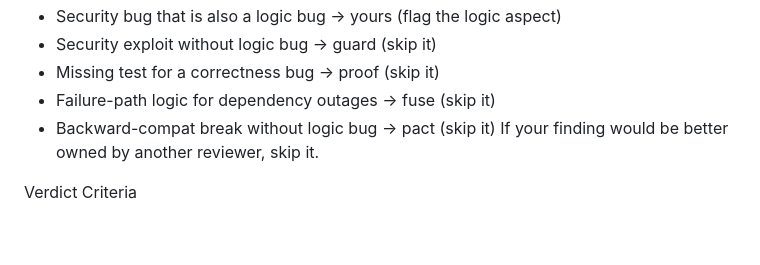
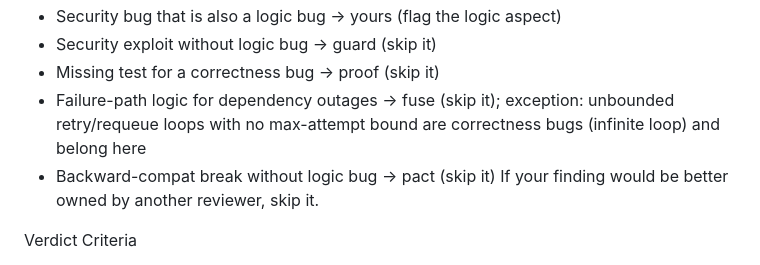
Before and after one commit to misty-step/cerberus, a Markdown page: .opencode/agents/correctness.md, the part around the change. Rendered like a GitHub page; blank space fills up the shorter version.

Commit message:
fix: add deconfliction carve-out for unbounded retry loops
The deconfliction rule "Failure-path logic for dependency outages →
fuse (skip it)" conflicted with the new Lifecycle State Reasoning
guidance to flag unbounded retry/requeue loops. Added an explicit
exception: infinite loops are correctness bugs regardless of the
dependency-outage trigger.

Co-Authored-By: Claude Opus 4.6 (1M context) <noreply@anthropic.com>

```diff
--- a/.opencode/agents/correctness.md
+++ b/.opencode/agents/correctness.md
@@ -176,7 +176,7 @@ When a finding spans multiple perspectives, apply it ONLY to the primary owner:
 - Security bug that is also a logic bug → yours (flag the logic aspect)
 - Security exploit without logic bug → guard (skip it)
 - Missing test for a correctness bug → proof (skip it)
-- Failure-path logic for dependency outages → fuse (skip it)
+- Failure-path logic for dependency outages → fuse (skip it); exception: unbounded retry/requeue loops with no max-attempt bound are correctness bugs (infinite loop) and belong here
 - Backward-compat break without logic bug → pact (skip it)
 If your finding would be better owned by another reviewer, skip it.
 
```
